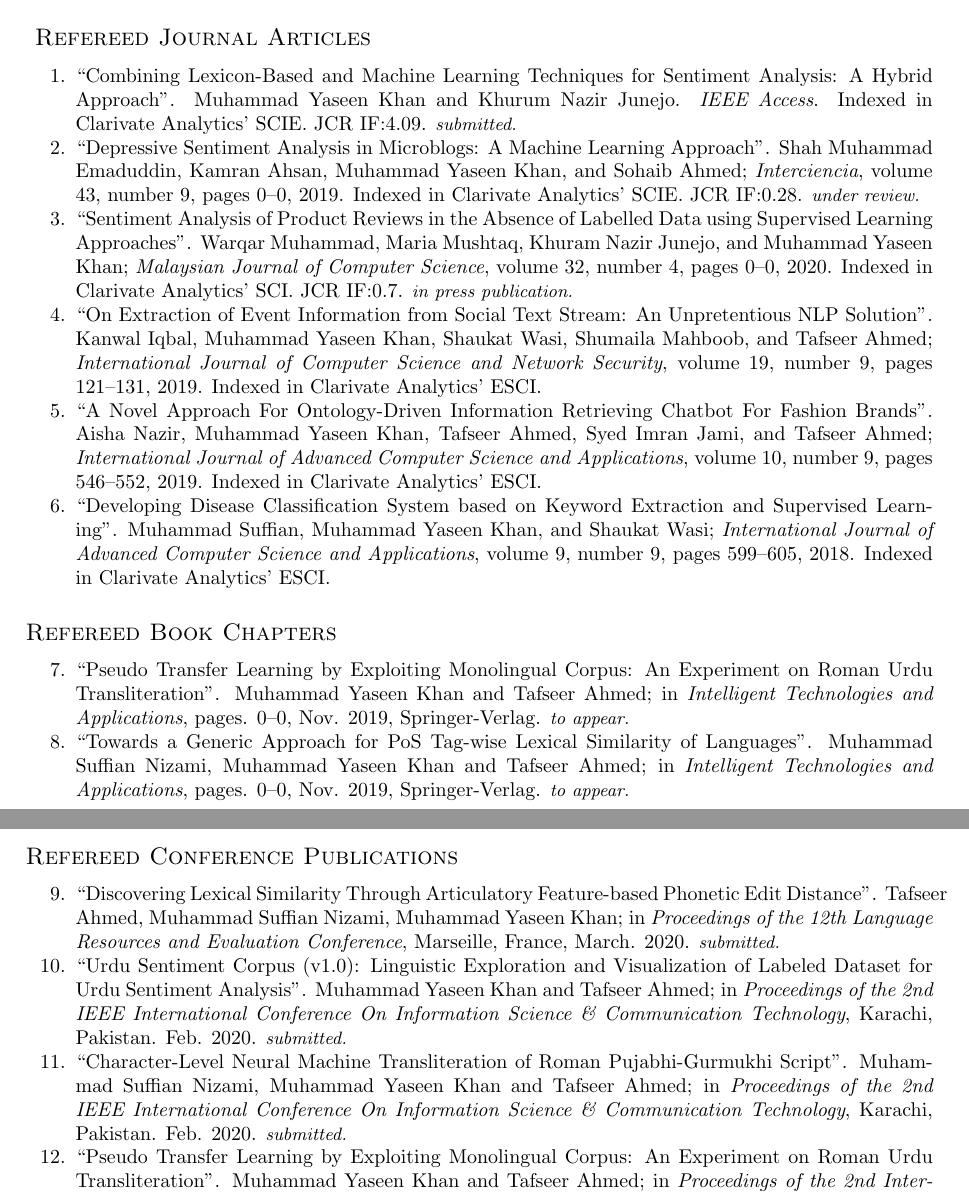
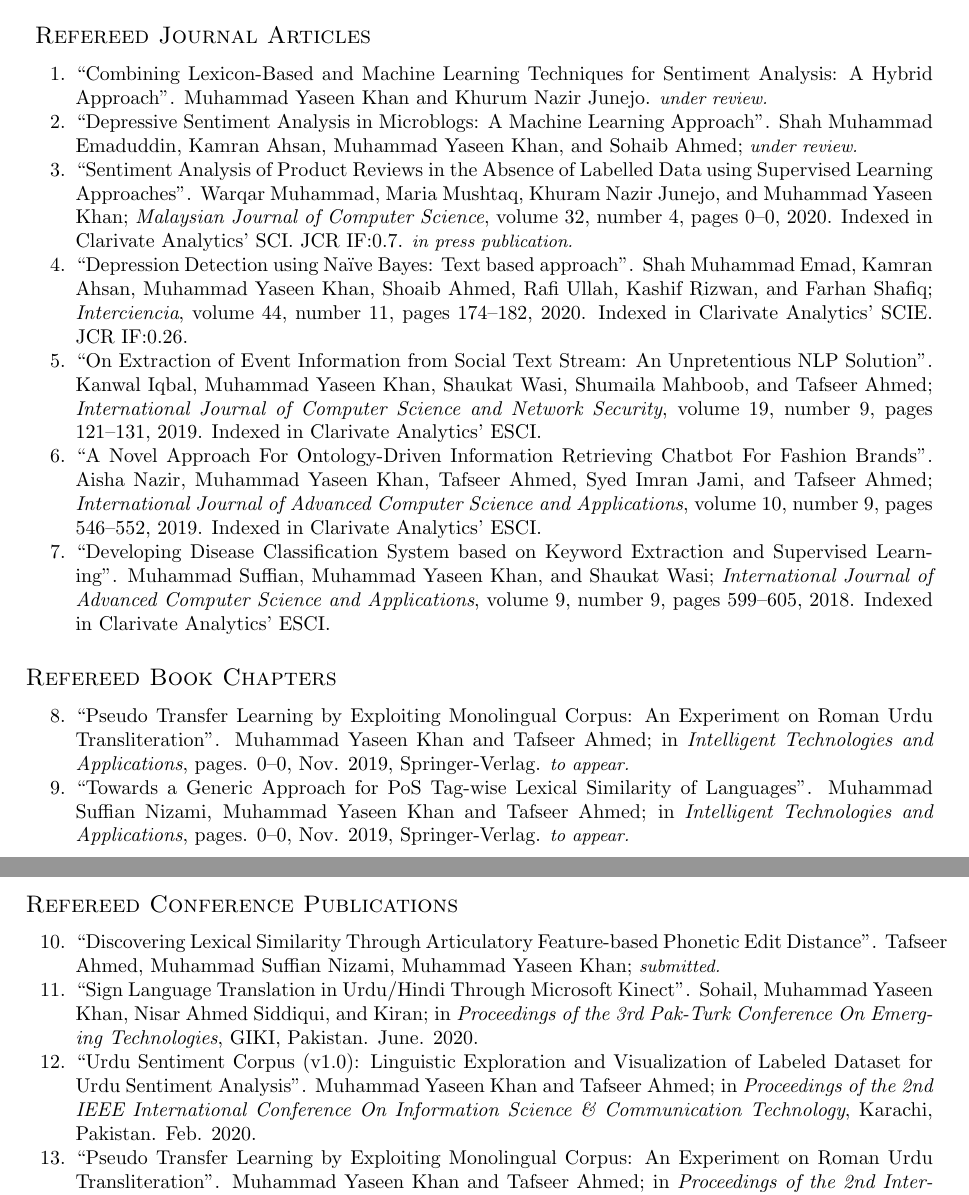
Before and after one commit to yuqian-lu/academic-cv, a LaTeX CV (cv-mykhan.tex): two parts of pages 2 and 3 of 4, joined at a grey line, cut so that both start at the same text. Compiled offline with pdfLaTeX.

Commit message:
updating pak-turk conf paper

```diff
--- a/cv-mykhan.tex
+++ b/cv-mykhan.tex
@@ -136,11 +138,13 @@ Items are sorted chronologically in reverse order.
 \subsection*{\normalfont\textsc{ Refereed Journal Articles}}
 \begin{enumerate}
 \itemsep-4pt
-	\item ``Combining Lexicon-Based and Machine Learning Techniques for Sentiment Analysis: A Hybrid Approach''. Muhammad Yaseen Khan and Khurum Nazir Junejo. \emph{IEEE Access}. Indexed in Clarivate Analytics' SCIE. JCR IF:4.09. \emph{\small submitted.}
+	\item ``Combining Lexicon-Based and Machine Learning Techniques for Sentiment Analysis: A Hybrid Approach''. Muhammad Yaseen Khan and Khurum Nazir Junejo. \emph{\small under review.}
 
-	\item ``Depressive Sentiment Analysis in Microblogs: A Machine Learning Approach''. Shah Muhammad Emaduddin, Kamran Ahsan, Muhammad Yaseen Khan, and Sohaib Ahmed; \emph{Interciencia}, volume 43, number 9, pages 0--0, 2019. Indexed in Clarivate Analytics' SCIE. JCR IF:0.28. \emph{\small under review.}
+	\item ``Depressive Sentiment Analysis in Microblogs: A Machine Learning Approach''. Shah Muhammad Emaduddin, Kamran Ahsan, Muhammad Yaseen Khan, and Sohaib Ahmed; \emph{\small under review.}
 
     \item ``Sentiment Analysis of Product Reviews in the Absence of Labelled Data using Supervised Learning Approaches''. Warqar Muhammad, Maria Mushtaq, Khuram Nazir Junejo, and Muhammad Yaseen Khan; \emph{Malaysian Journal of Computer Science}, volume 32, number 4, pages 0--0, 2020. Indexed in Clarivate Analytics' SCI. JCR IF:0.7. \emph{\small in press publication.}
+
+    \item ``Depression Detection using Naïve Bayes: Text based approach''. Shah Muhammad Emad, Kamran Ahsan, Muhammad Yaseen Khan, Shoaib Ahmed, Rafi Ullah, Kashif Rizwan, and Farhan Shafiq; \emph{Interciencia}, volume 44, number 11, pages 174--182, 2020. Indexed in Clarivate Analytics' SCIE. JCR IF:0.26.
 
 	\item ``On Extraction of Event Information from Social Text Stream: An Unpretentious NLP Solution''. Kanwal Iqbal, Muhammad Yaseen Khan, Shaukat Wasi, Shumaila Mahboob, and Tafseer Ahmed; \emph{International Journal of Computer Science and Network Security}, volume 19, number 9, pages 121--131, 2019. Indexed in Clarivate Analytics' ESCI.
 
@@ -152,7 +156,7 @@ Items are sorted chronologically in reverse order.
 
 \subsection*{\normalfont\textsc{Refereed Book Chapters}}
 \begin{enumerate}
-\setcounter{enumi}{6}
+\setcounter{enumi}{7}
 \itemsep-4pt
  \item ``Pseudo Transfer Learning by Exploiting Monolingual Corpus: An Experiment on Roman Urdu Transliteration''. Muhammad Yaseen Khan and Tafseer Ahmed; in \emph{Intelligent Technologies and Applications}, pages. 0--0, Nov. 2019, Springer-Verlag. \emph{\small to appear.}
 
@@ -161,13 +165,13 @@ Items are sorted chronologically in reverse order.
 
 \subsection*{\normalfont\textsc{Refereed Conference Publications}}
 \begin{enumerate}
-\setcounter{enumi}{8}
+\setcounter{enumi}{9}
 \itemsep-4pt
-\item ``Discovering Lexical Similarity Through Articulatory Feature-based Phonetic Edit Distance''. Tafseer Ahmed, Muhammad Suffian Nizami, Muhammad Yaseen Khan; in \emph{Proceedings of the 12th Language Resources and Evaluation Conference}, Marseille, France, March. 2020. \emph{\small submitted.}
+\item ``Discovering Lexical Similarity Through Articulatory Feature-based Phonetic Edit Distance''. Tafseer Ahmed, Muhammad Suffian Nizami, Muhammad Yaseen Khan; \emph{\small submitted.}
 
-\item ``Urdu~Sentiment~Corpus (v1.0): Linguistic Exploration and Visualization of Labeled Dataset for Urdu~Sentiment~Analysis''. Muhammad Yaseen Khan and Tafseer Ahmed; in \emph{Proceedings of the 2nd IEEE International Conference On Information Science \& Communication Technology}, Karachi, Pakistan. Feb. 2020. \emph{\small submitted.}
+\item ``Sign Language Translation in Urdu/Hindi Through Microsoft Kinect''. Sohail, Muhammad Yaseen Khan, Nisar Ahmed Siddiqui, and Kiran; in \emph{Proceedings of the 3rd Pak-Turk Conference On Emerging Technologies}, GIKI, Pakistan. June. 2020.
 
-\item ``Character-Level Neural Machine Transliteration of Roman Pujabhi-Gurmukhi Script''. Muhammad Suffian Nizami, Muhammad Yaseen Khan and Tafseer Ahmed; in \emph{Proceedings of the 2nd IEEE International Conference On Information Science \& Communication Technology}, Karachi, Pakistan. Feb. 2020. \emph{\small submitted.}
+\item ``Urdu~Sentiment~Corpus (v1.0): Linguistic Exploration and Visualization of Labeled Dataset for Urdu~Sentiment~Analysis''. Muhammad Yaseen Khan and Tafseer Ahmed; in \emph{Proceedings of the 2nd IEEE International Conference On Information Science \& Communication Technology}, Karachi, Pakistan. Feb. 2020.
 
  \item ``Pseudo Transfer Learning by Exploiting Monolingual Corpus: An Experiment on Roman Urdu Transliteration''. Muhammad Yaseen Khan and Tafseer Ahmed; in \emph{Proceedings of the 2nd International Conference on Intelligent Technologies and Applications}, Islamia University Bhawalpur, Pakistan. Springer,  pages. 0--0, Nov. 2019.
 
@@ -215,3 +220,4 @@ English $\cdot$ Urdu $\cdot$ Sindhi $\cdot$ Punjabi $\cdot$ Hindi $\cdot$ Arabic
+ \item Dr. Asim Imdad Wagan, Professor and Dean Faculty of Engineering, MAJU, Karachi.
  \item Dr. Muhammad Khalid Khan, Professor and Director CoCIS, PAF-KIET, Karachi.
 \end{enumerate}
 
```
Also changed, not shown: cv-mykhan.pdf, cv-mykhan.tex (5 more changed lines), 4 other files.
